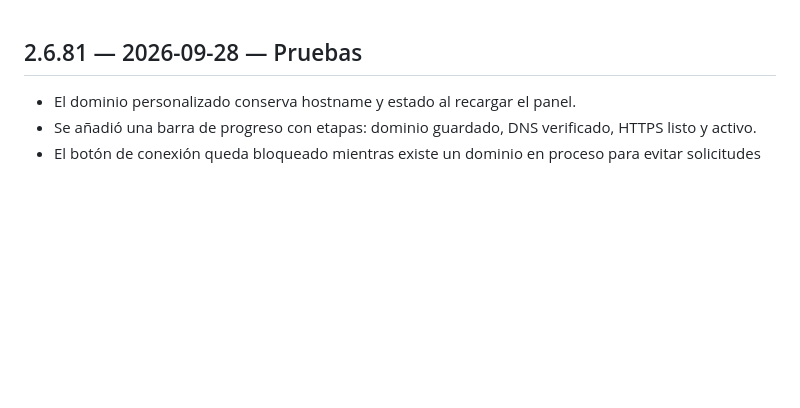
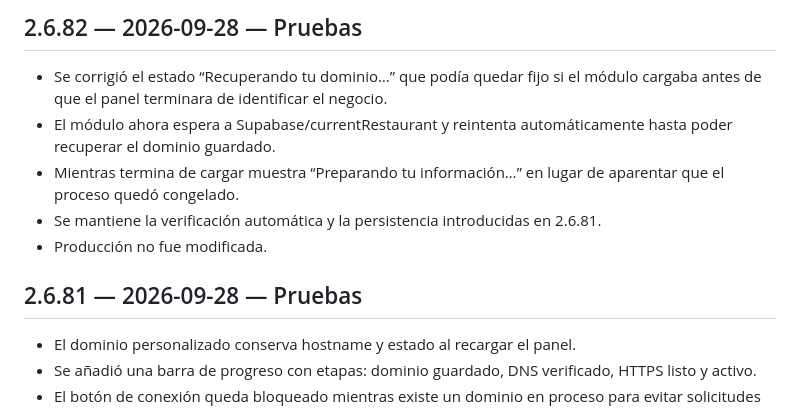
Before and after one commit to jorge2610g/yummy-restaurante, a Markdown page: CHANGELOG_YUMMYPRO.md, the part around the change. GitHub-like rendering; blank space fills up the shorter version.

Commit message:
docs(staging): registrar fix de dominio 2.6.82

```diff
--- a/CHANGELOG_YUMMYPRO.md
+++ b/CHANGELOG_YUMMYPRO.md
@@ -1,3 +1,10 @@
+## 2.6.82 — 2026-09-28 — Pruebas
+- Se corrigió el estado “Recuperando tu dominio…” que podía quedar fijo si el módulo cargaba antes de que el panel terminara de identificar el negocio.
+- El módulo ahora espera a Supabase/currentRestaurant y reintenta automáticamente hasta poder recuperar el dominio guardado.
+- Mientras termina de cargar muestra “Preparando tu información…” en lugar de aparentar que el proceso quedó congelado.
+- Se mantiene la verificación automática y la persistencia introducidas en 2.6.81.
+- Producción no fue modificada.
+
 ## 2.6.81 — 2026-09-28 — Pruebas
 - El dominio personalizado conserva hostname y estado al recargar el panel.
 - Se añadió una barra de progreso con etapas: dominio guardado, DNS verificado, HTTPS listo y activo.
```
